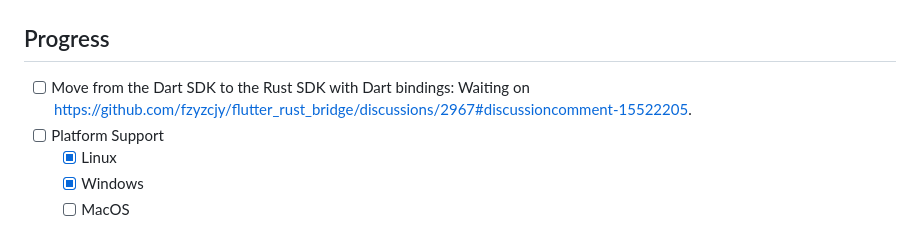
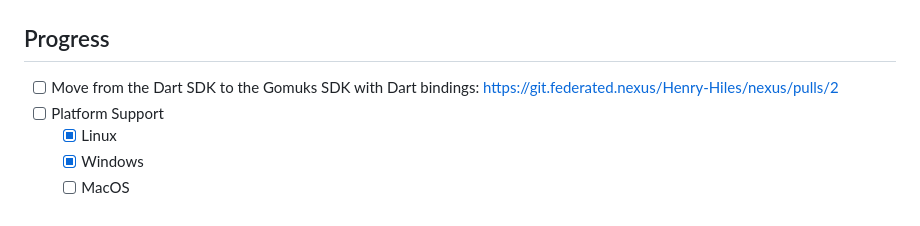
Before and after one commit to Henry-Hiles/nexus, a Markdown page: README.md, the part around the change. Rendered like a GitHub page.

```diff
--- a/README.md
+++ b/README.md
@@ -15,7 +15,7 @@ A simple and user-friendly Matrix client made with Flutter and the Matrix Dart S
 
 ## Progress
 
--   [ ] Move from the Dart SDK to the Rust SDK with Dart bindings: Waiting on https://github.com/fzyzcjy/flutter_rust_bridge/discussions/2967#discussioncomment-15522205.
+-   [ ] Move from the Dart SDK to the Gomuks SDK with Dart bindings: https://git.federated.nexus/Henry-Hiles/nexus/pulls/2
 -   [ ] Platform Support
     -   [x] Linux
     -   [x] Windows
```
